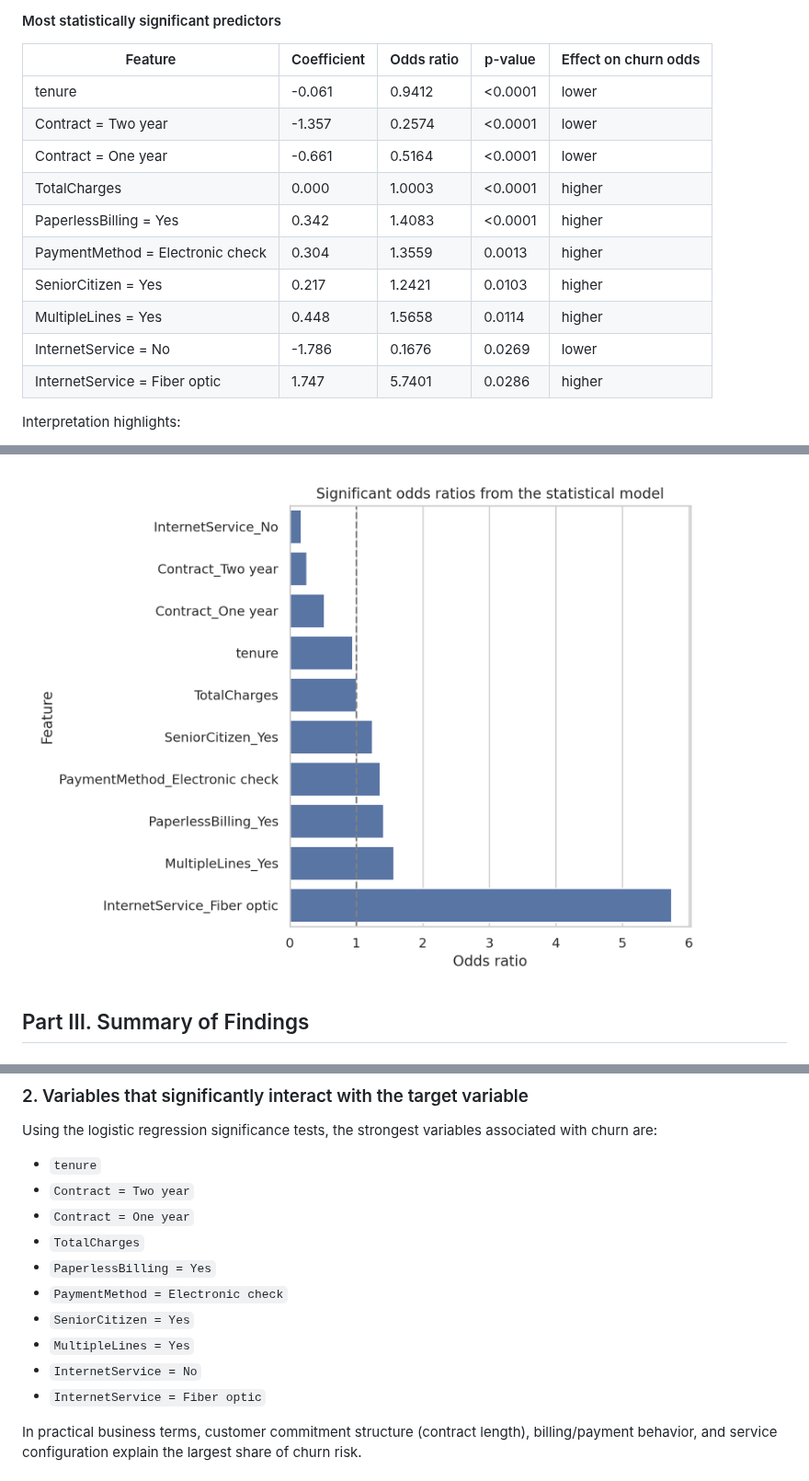
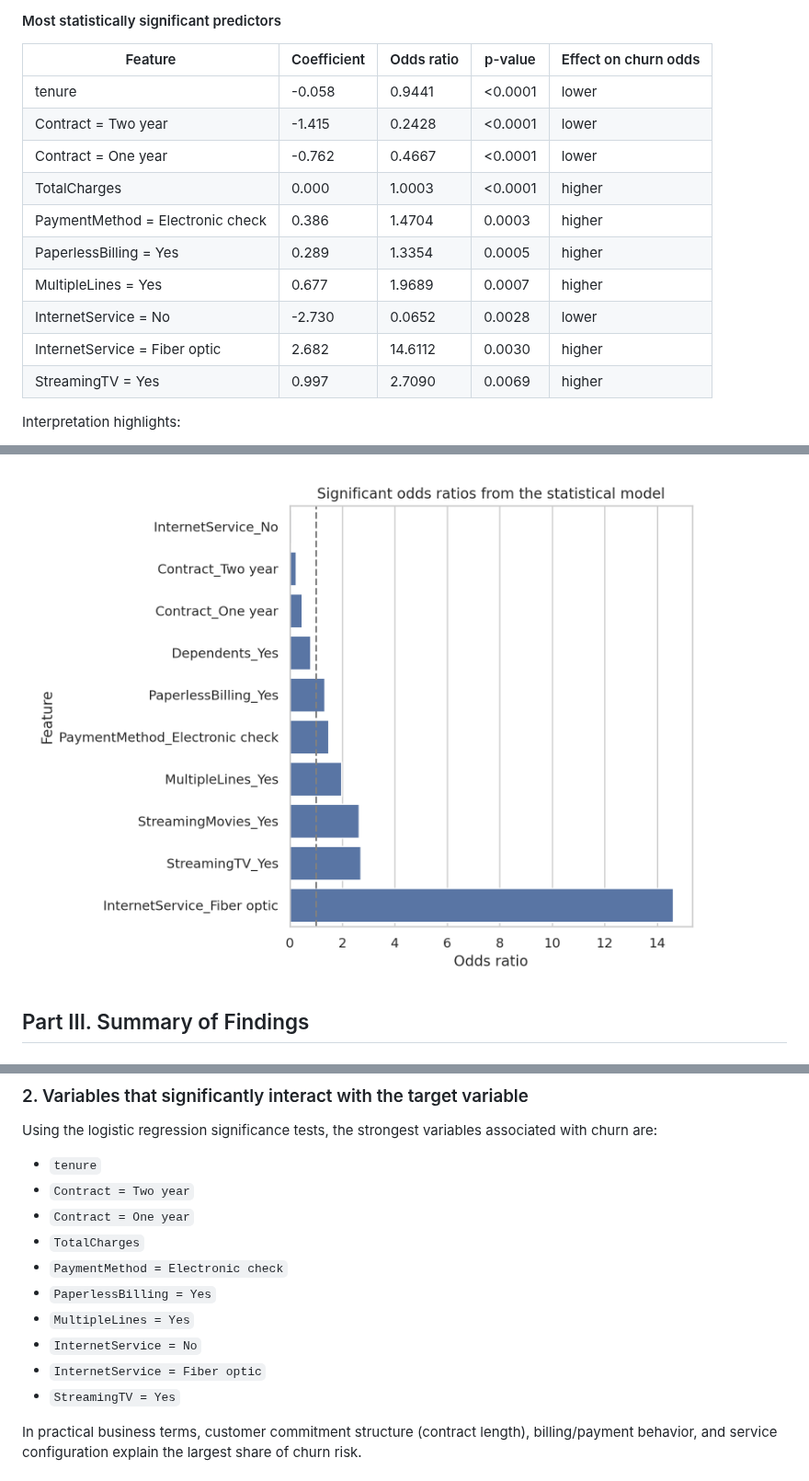
Before and after one commit to Faus7679/Application-Customer-Attrition-Analysis, a Markdown page: reports/logistic_regression_analysis_report.md, 3 parts joined by grey strips. Shown at 92% size. Drawn GitHub-style; pictures changed too: reports/figures/significant_odds_ratios.png.

```diff
--- a/reports/logistic_regression_analysis_report.md
+++ b/reports/logistic_regression_analysis_report.md
@@ -109,16 +109,16 @@ The model achieves **80.4% accuracy** and an **ROC AUC of 0.836**, which indicat
 #### Most statistically significant predictors
 | Feature | Coefficient | Odds ratio | p-value | Effect on churn odds |
 | --- | --- | --- | --- | --- |
-| tenure | -0.061 | 0.9412 | <0.0001 | lower |
-| Contract = Two year | -1.357 | 0.2574 | <0.0001 | lower |
-| Contract = One year | -0.661 | 0.5164 | <0.0001 | lower |
+| tenure | -0.058 | 0.9441 | <0.0001 | lower |
+| Contract = Two year | -1.415 | 0.2428 | <0.0001 | lower |
+| Contract = One year | -0.762 | 0.4667 | <0.0001 | lower |
 | TotalCharges | 0.000 | 1.0003 | <0.0001 | higher |
-| PaperlessBilling = Yes | 0.342 | 1.4083 | <0.0001 | higher |
-| PaymentMethod = Electronic check | 0.304 | 1.3559 | 0.0013 | higher |
-| SeniorCitizen = Yes | 0.217 | 1.2421 | 0.0103 | higher |
-| MultipleLines = Yes | 0.448 | 1.5658 | 0.0114 | higher |
-| InternetService = No | -1.786 | 0.1676 | 0.0269 | lower |
-| InternetService = Fiber optic | 1.747 | 5.7401 | 0.0286 | higher |
+| PaymentMethod = Electronic check | 0.386 | 1.4704 | 0.0003 | higher |
+| PaperlessBilling = Yes | 0.289 | 1.3354 | 0.0005 | higher |
+| MultipleLines = Yes | 0.677 | 1.9689 | 0.0007 | higher |
+| InternetService = No | -2.730 | 0.0652 | 0.0028 | lower |
+| InternetService = Fiber optic | 2.682 | 14.6112 | 0.0030 | higher |
+| StreamingTV = Yes | 0.997 | 2.7090 | 0.0069 | higher |
 
 Interpretation highlights:
 - Longer **tenure** reduces churn odds substantially.
@@ -148,12 +148,12 @@ Using the logistic regression significance tests, the strongest variables associ
 - `Contract = Two year`
 - `Contract = One year`
 - `TotalCharges`
+- `PaymentMethod = Electronic check`
 - `PaperlessBilling = Yes`
-- `PaymentMethod = Electronic check`
-- `SeniorCitizen = Yes`
 - `MultipleLines = Yes`
 - `InternetService = No`
 - `InternetService = Fiber optic`
+- `StreamingTV = Yes`
 
 In practical business terms, customer commitment structure (contract length), billing/payment behavior, and service configuration explain the largest share of churn risk.
 
```
Also changed, not shown: README.md (+1 -1 lines), 2 other files.
